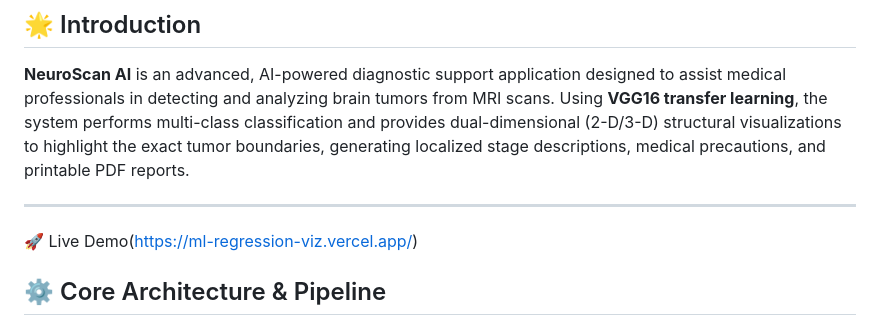
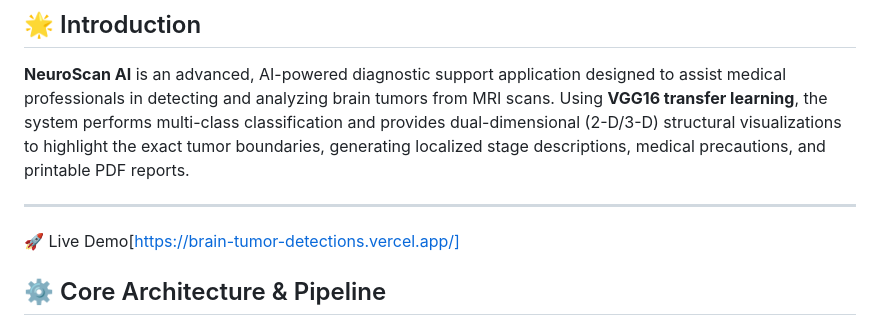
Before and after one commit to deepthi-tr05/brain-tumor-detection, a Markdown page: README.md, the part around the change. Drawn GitHub-style.

```diff
--- a/README.md
+++ b/README.md
@@ -15,7 +15,7 @@
 
 ---
 
-🚀 Live Demo(https://ml-regression-viz.vercel.app/)
+🚀 Live Demo[https://brain-tumor-detections.vercel.app/]
 ## ⚙️ Core Architecture & Pipeline
 
 Below is the workflow showing how an MRI scan is processed from user upload through prediction, visualization generation, and secure storage in the SQLite history.
```
